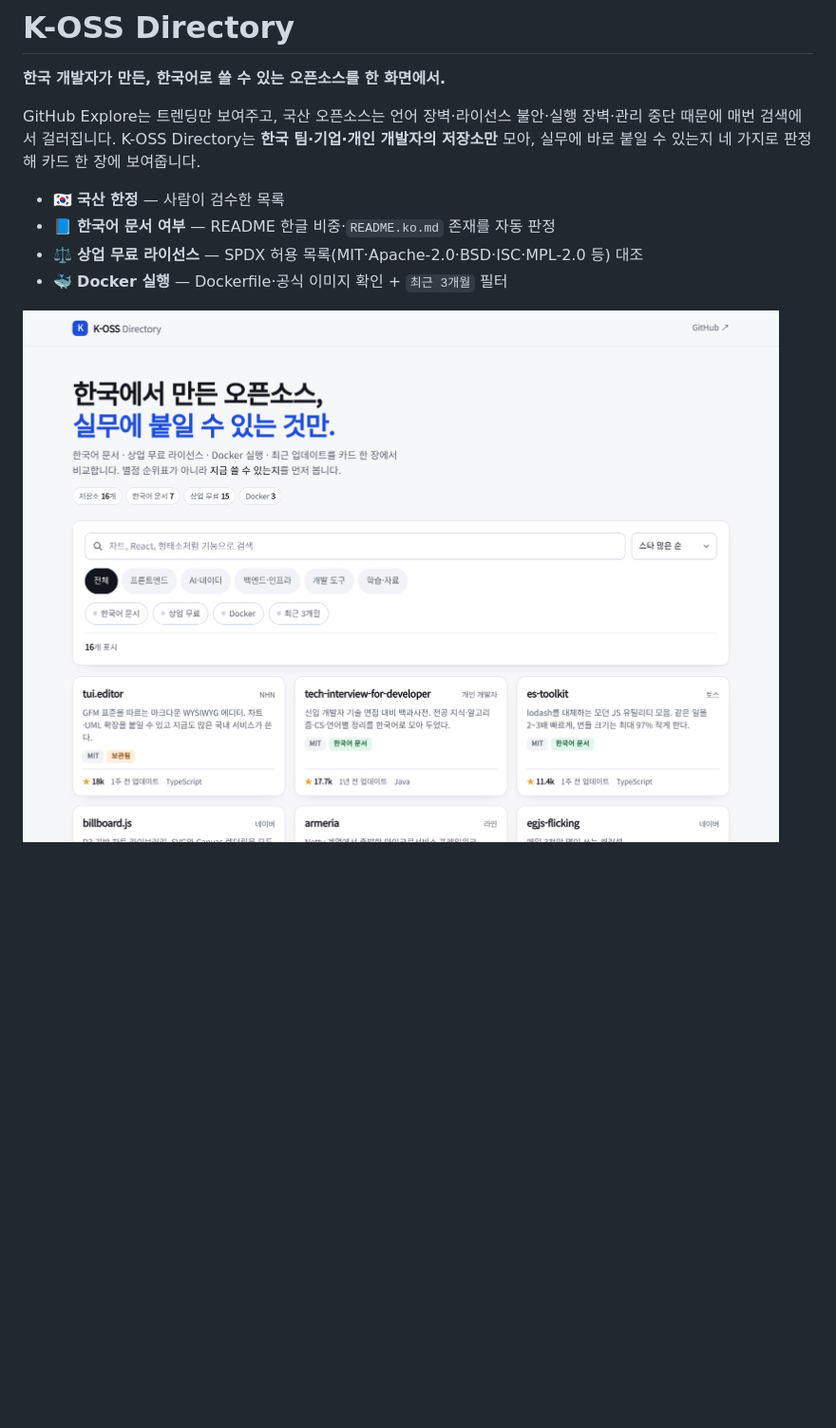
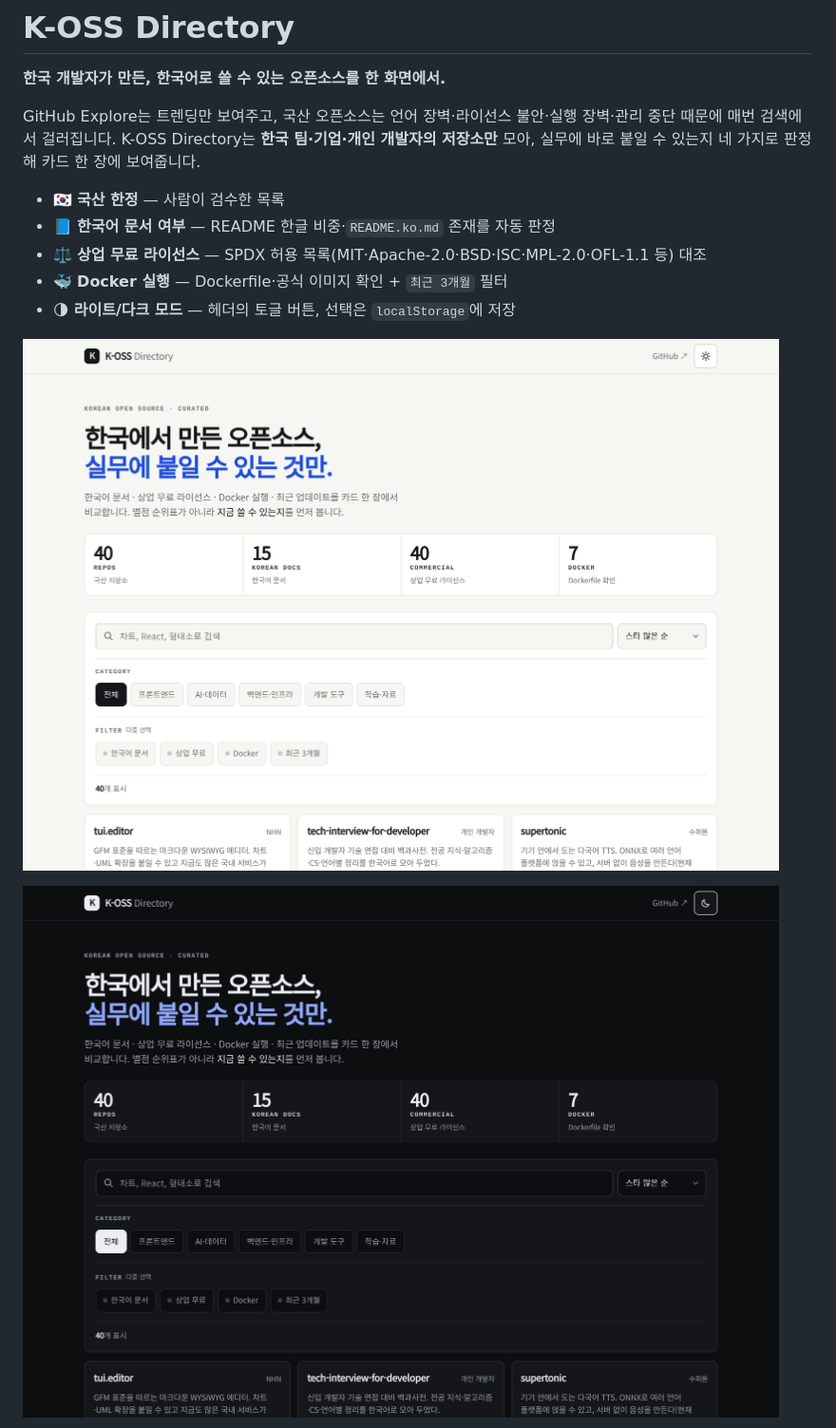
Before and after one commit to YunhuPark/k-oss-directory, a Markdown page: README.md, the part around one of its changes. Shown at 95% size. Drawn GitHub-style; pictures changed too: docs/screenshots/home-1280-dark.png (added), docs/screenshots/home-1280.png; blank space fills up the shorter version.

```diff
--- a/README.md
+++ b/README.md
@@ -7,11 +7,15 @@ K-OSS Directory는 **한국 팀·기업·개인 개발자의 저장소만** 모
 
 - 🇰🇷 **국산 한정** — 사람이 검수한 목록
 - 📘 **한국어 문서 여부** — README 한글 비중·`README.ko.md` 존재를 자동 판정
-- ⚖️ **상업 무료 라이선스** — SPDX 허용 목록(MIT·Apache-2.0·BSD·ISC·MPL-2.0 등) 대조
+- ⚖️ **상업 무료 라이선스** — SPDX 허용 목록(MIT·Apache-2.0·BSD·ISC·MPL-2.0·OFL-1.1 등) 대조
 - 🐳 **Docker 실행** — Dockerfile·공식 이미지 확인 + `최근 3개월` 필터
+- 🌗 **라이트/다크 모드** — 헤더의 토글 버튼, 선택은 `localStorage`에 저장
 
 <p>
   <img src="docs/screenshots/home-1280.png" alt="데스크톱 탐색 화면" width="800">
+</p>
+<p>
+  <img src="docs/screenshots/home-1280-dark.png" alt="다크 모드 탐색 화면" width="800">
 </p>
 <p>
   <img src="docs/screenshots/home-360.png" alt="모바일 탐색 화면" width="260">
```
Also changed, not shown: other parts of README.md (+56 -32 lines), PRD.md (+24 -27 lines), docs/screenshots/detail-1280.png, docs/screenshots/filter-docker-1280.png, docs/screenshots/home-360.png.
